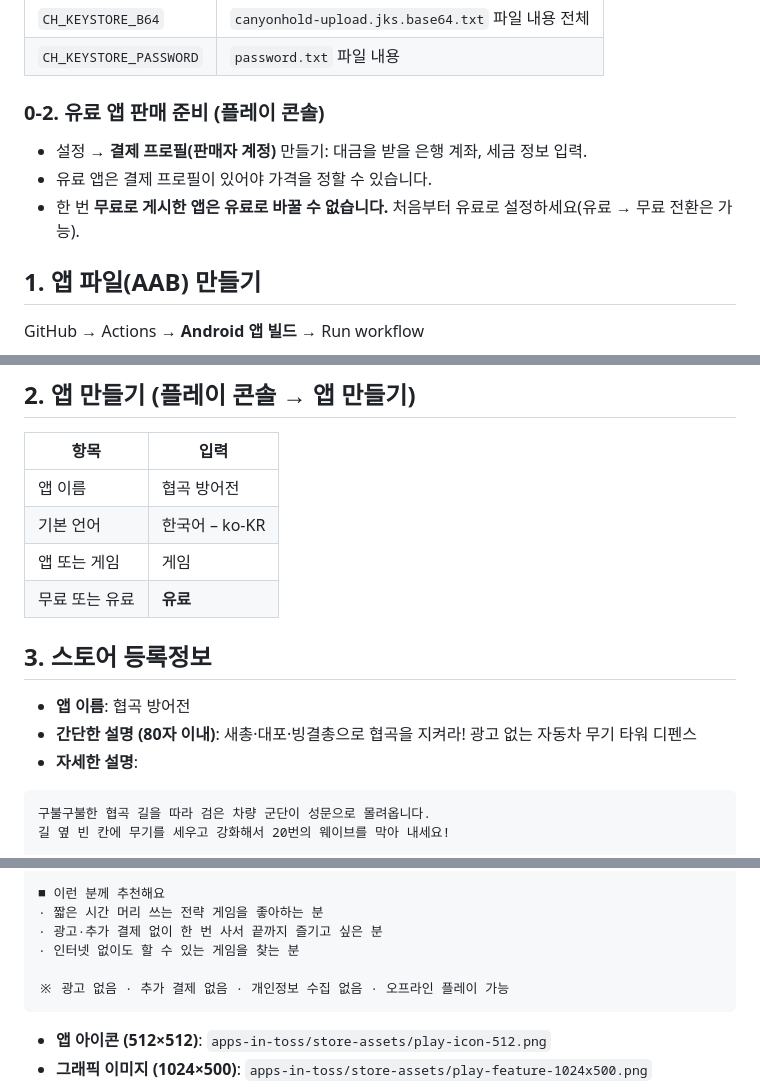
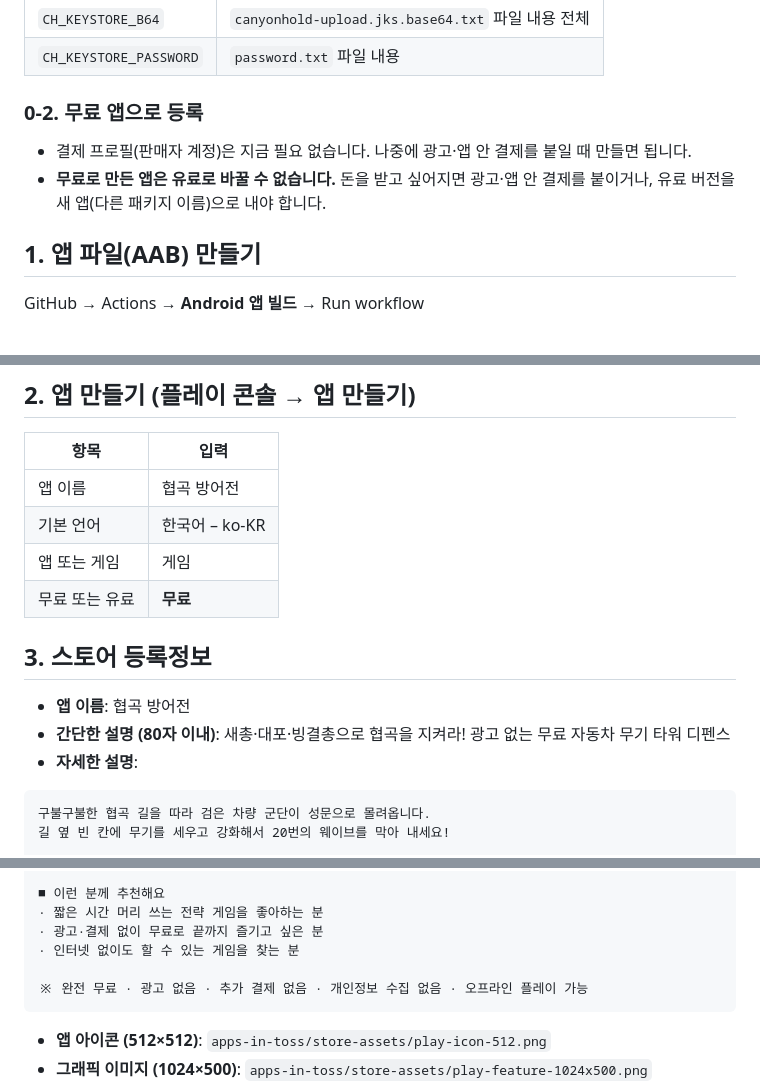
Before and after one commit to minkwan9999/towerdefence01, a Markdown page: android-app/PLAY_STORE.md, 3 parts joined by grey strips. Rendered like a GitHub page.

Commit message:
Switch the Play release guide to a free app
Co-Authored-By: Claude Sonnet 5.5 <noreply@anthropic.com>
Claude-Session: https://claude.ai/code/session_01VEzMU2MgqP1uRD4kJJzgRm

````diff
--- a/android-app/PLAY_STORE.md
+++ b/android-app/PLAY_STORE.md
@@ -12,10 +12,9 @@ GitHub 저장소 → Settings → Secrets and variables → Actions → New repo
 | `CH_KEYSTORE_B64` | `canyonhold-upload.jks.base64.txt` 파일 내용 전체 |
 | `CH_KEYSTORE_PASSWORD` | `password.txt` 파일 내용 |
 
-### 0-2. 유료 앱 판매 준비 (플레이 콘솔)
-- 설정 → **결제 프로필(판매자 계정)** 만들기: 대금을 받을 은행 계좌, 세금 정보 입력.
-- 유료 앱은 결제 프로필이 있어야 가격을 정할 수 있습니다.
-- 한 번 **무료로 게시한 앱은 유료로 바꿀 수 없습니다.** 처음부터 유료로 설정하세요(유료 → 무료 전환은 가능).
+### 0-2. 무료 앱으로 등록
+- 결제 프로필(판매자 계정)은 지금 필요 없습니다. 나중에 광고·앱 안 결제를 붙일 때 만들면 됩니다.
+- **무료로 만든 앱은 유료로 바꿀 수 없습니다.** 돈을 받고 싶어지면 광고·앱 안 결제를 붙이거나, 유료 버전을 새 앱(다른 패키지 이름)으로 내야 합니다.
 
 ## 1. 앱 파일(AAB) 만들기
 GitHub → Actions → **Android 앱 빌드** → Run workflow
@@ -32,11 +31,11 @@ GitHub → Actions → **Android 앱 빌드** → Run workflow
 | 앱 이름 | 협곡 방어전 |
 | 기본 언어 | 한국어 – ko-KR |
 | 앱 또는 게임 | 게임 |
-| 무료 또는 유료 | **유료** |
+| 무료 또는 유료 | **무료** |
 
 ## 3. 스토어 등록정보
 - **앱 이름**: 협곡 방어전
-- **간단한 설명 (80자 이내)**: 새총·대포·빙결총으로 협곡을 지켜라! 광고 없는 자동차 무기 타워 디펜스
+- **간단한 설명 (80자 이내)**: 새총·대포·빙결총으로 협곡을 지켜라! 광고 없는 무료 자동차 무기 타워 디펜스
 - **자세한 설명**:
 
 ```
@@ -62,10 +61,10 @@ GitHub → Actions → **Android 앱 빌드** → Run workflow
 
 ■ 이런 분께 추천해요
 · 짧은 시간 머리 쓰는 전략 게임을 좋아하는 분
-· 광고·추가 결제 없이 한 번 사서 끝까지 즐기고 싶은 분
+· 광고·결제 없이 무료로 끝까지 즐기고 싶은 분
 · 인터넷 없이도 할 수 있는 게임을 찾는 분
 
-※ 광고 없음 · 추가 결제 없음 · 개인정보 수집 없음 · 오프라인 플레이 가능
+※ 완전 무료 · 광고 없음 · 추가 결제 없음 · 개인정보 수집 없음 · 오프라인 플레이 가능
 ```
 
 - **앱 아이콘 (512×512)**: `apps-in-toss/store-assets/play-icon-512.png`
````
Also changed, not shown: other parts of android-app/PLAY_STORE.md (+3 -3 lines).
